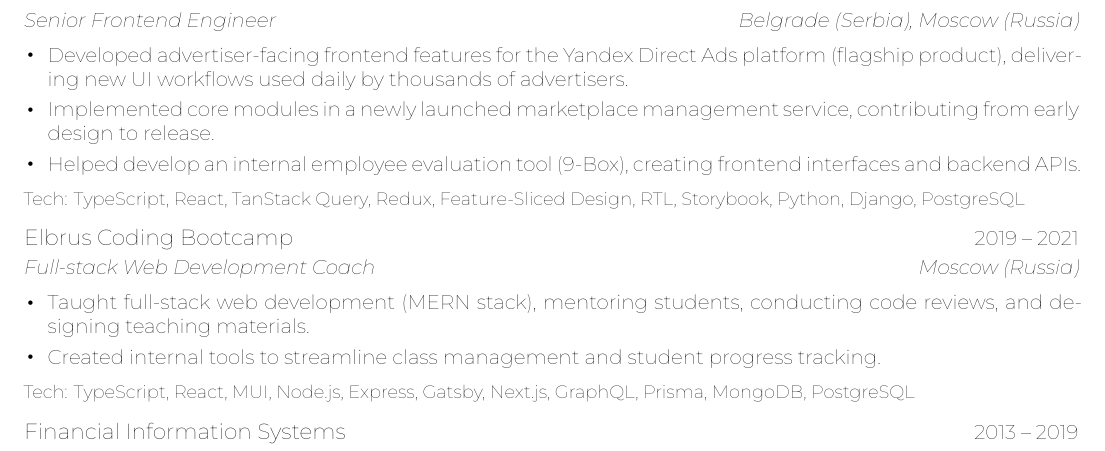
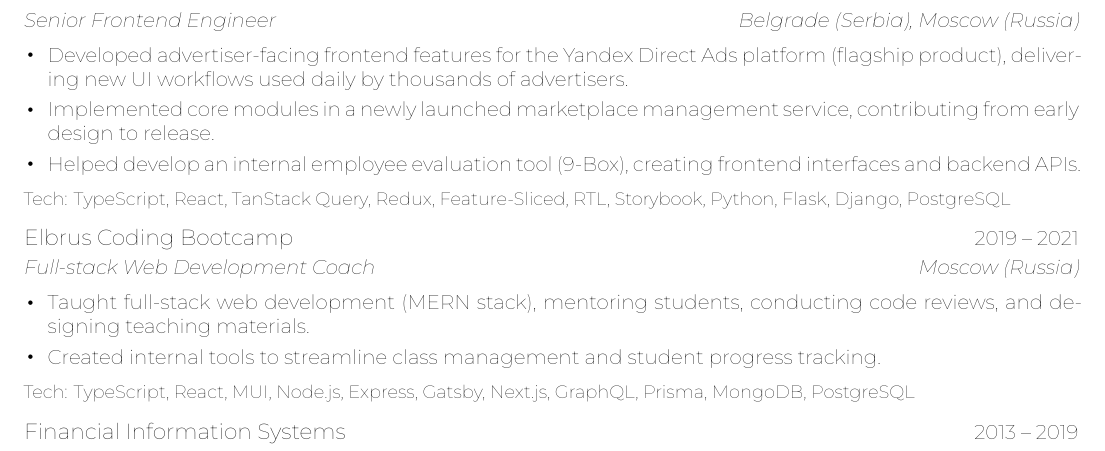
Before and after one commit to ehpc/resume, a LaTeX CV (resume.tex): part of the page, cut so that both start at the same text. Compiled offline with XeLaTeX.

Commit message:
Update tech skills in resume.tex

```diff
--- a/resume.tex
+++ b/resume.tex
@@ -112,7 +112,7 @@
 		\item \strYandexBTwo
 		\item \strYandexBThree
 	\end{itemize}
-	\tech{TypeScript, React, TanStack Query, Redux, Feature-Sliced Design, RTL, Storybook, Python, Django, PostgreSQL}
+	\tech{TypeScript, React, TanStack Query, Redux, Feature-Sliced, RTL, Storybook, Python, Flask, Django, PostgreSQL}
 
 	\header{\strHeaderBootcamp}{2019 -- 2021}
 	\subheader{\strRoleBootcamp}{\strLocBootcamp}
```
